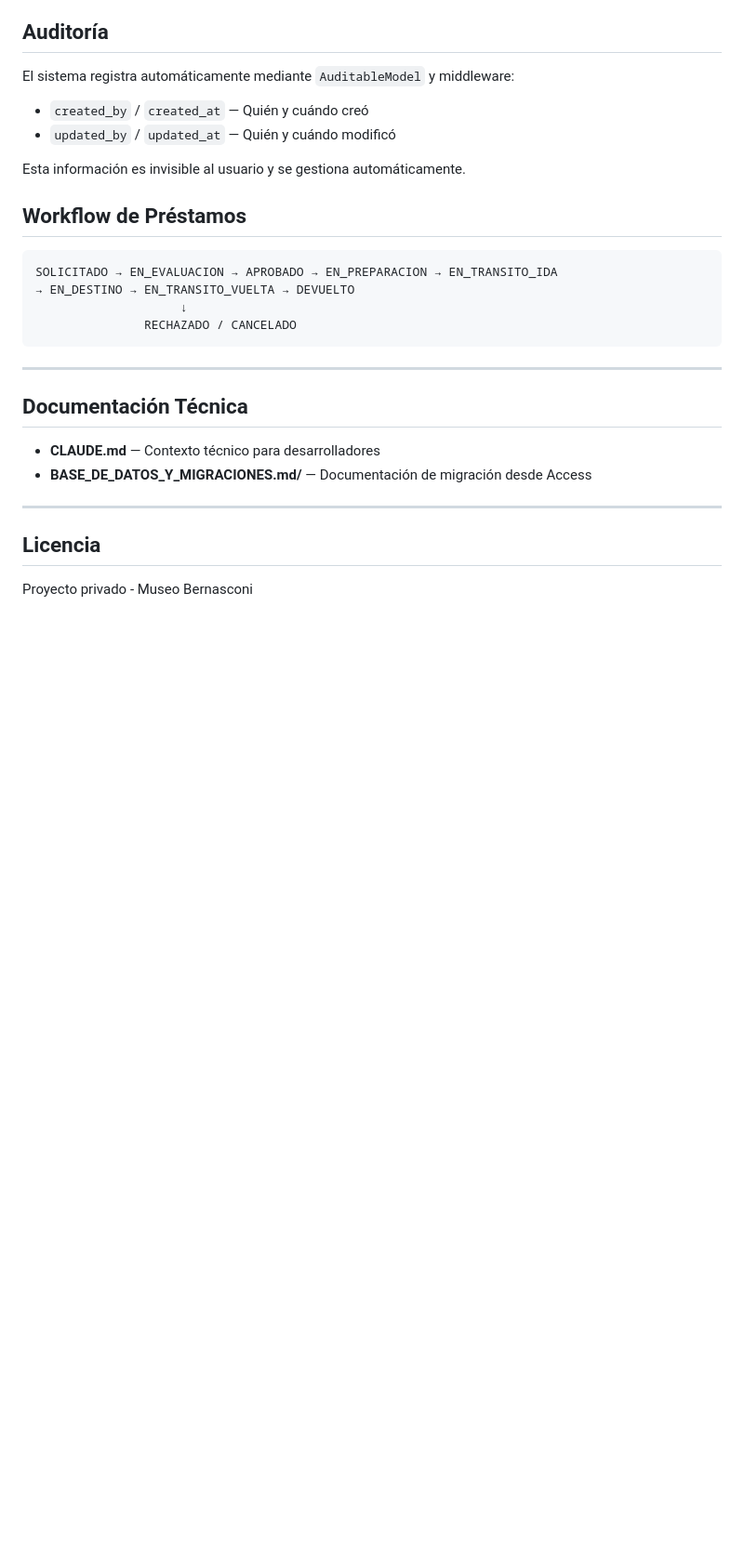
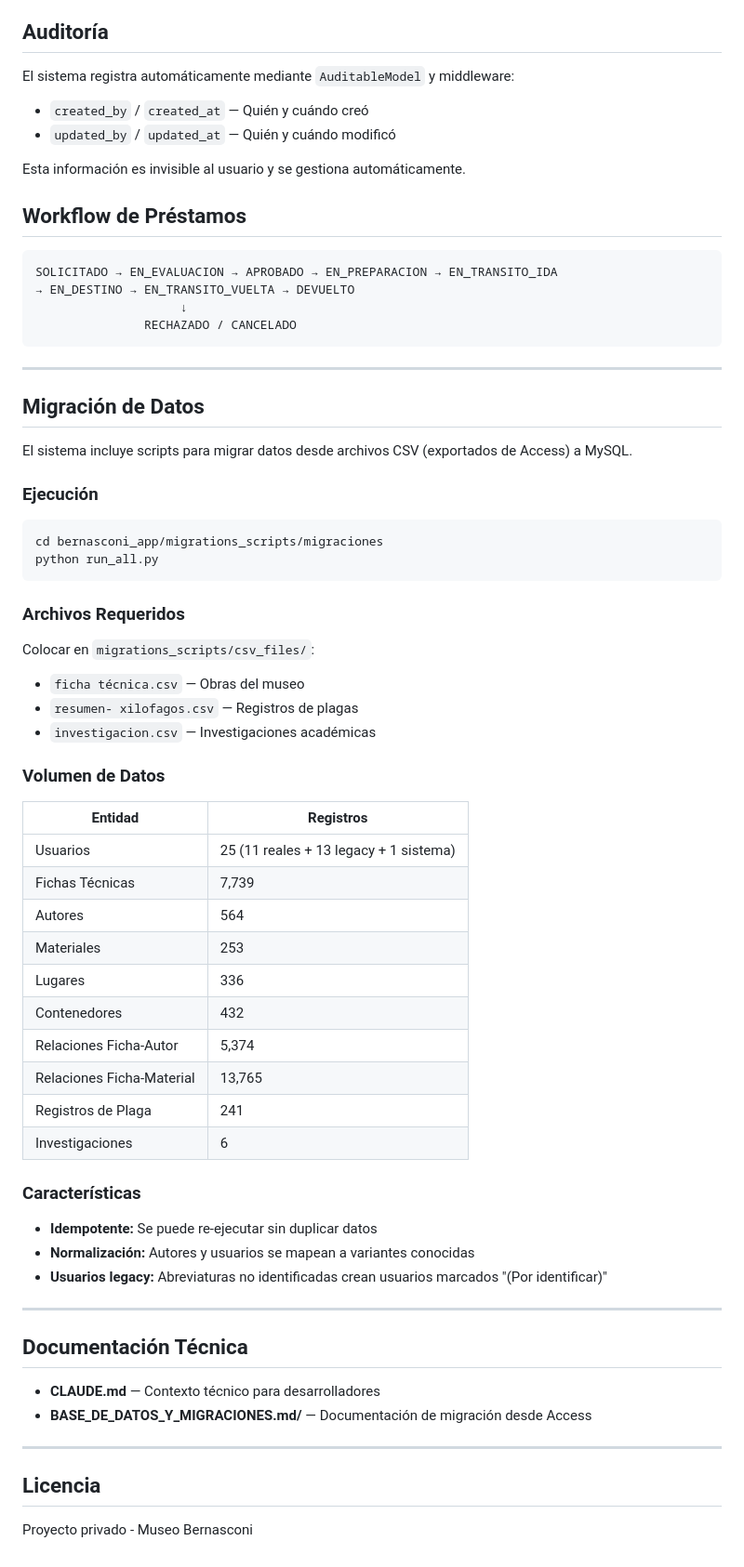
Before and after one commit to hernanhamra-wq/Bernasconi_App, a Markdown page: README.md, the part around the change. Shown at 93% size. GitHub-like rendering; blank space fills up the shorter version.

````diff
--- a/README.md
+++ b/README.md
@@ -178,6 +178,47 @@ SOLICITADO → EN_EVALUACION → APROBADO → EN_PREPARACION → EN_TRANSITO_IDA
 
 ---
 
+## Migración de Datos
+
+El sistema incluye scripts para migrar datos desde archivos CSV (exportados de Access) a MySQL.
+
+### Ejecución
+
+```bash
+cd bernasconi_app/migrations_scripts/migraciones
+python run_all.py
+```
+
+### Archivos Requeridos
+
+Colocar en `migrations_scripts/csv_files/`:
+- `ficha técnica.csv` — Obras del museo
+- `resumen- xilofagos.csv` — Registros de plagas
+- `investigacion.csv` — Investigaciones académicas
+
+### Volumen de Datos
+
+| Entidad | Registros |
+|---------|-----------|
+| Usuarios | 25 (11 reales + 13 legacy + 1 sistema) |
+| Fichas Técnicas | 7,739 |
+| Autores | 564 |
+| Materiales | 253 |
+| Lugares | 336 |
+| Contenedores | 432 |
+| Relaciones Ficha-Autor | 5,374 |
+| Relaciones Ficha-Material | 13,765 |
+| Registros de Plaga | 241 |
+| Investigaciones | 6 |
+
+### Características
+
+- **Idempotente:** Se puede re-ejecutar sin duplicar datos
+- **Normalización:** Autores y usuarios se mapean a variantes conocidas
+- **Usuarios legacy:** Abreviaturas no identificadas crean usuarios marcados "(Por identificar)"
+
+---
+
 ## Documentación Técnica
 
 - **CLAUDE.md** — Contexto técnico para desarrolladores
````
Also changed, not shown: CLAUDE.md (+58 -0 lines).
